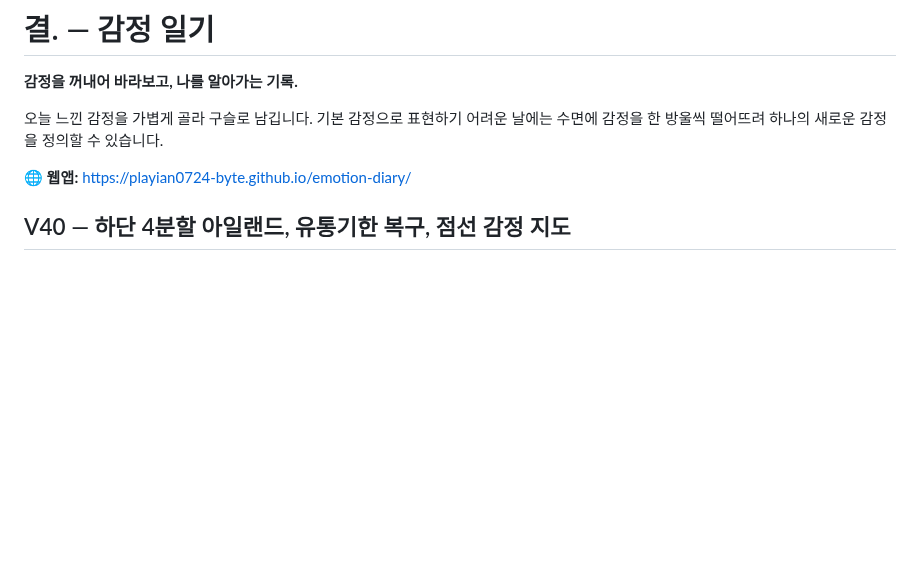
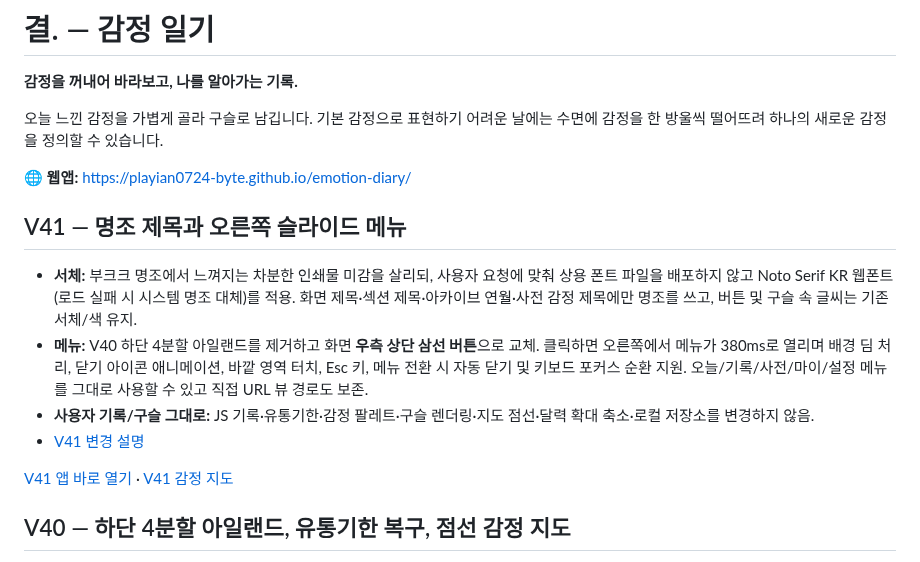
Before and after one commit to playian0724-byte/emotion-diary, a Markdown page: README.md, the part around the change. Rendered like a GitHub page; blank space fills up the shorter version.

Commit message:
Document V41 Korean serif editorial titles and smooth right sidebar replacing bottom island

```diff
--- a/README.md
+++ b/README.md
@@ -5,6 +5,15 @@
 오늘 느낀 감정을 가볍게 골라 구슬로 남깁니다. 기본 감정으로 표현하기 어려운 날에는 수면에 감정을 한 방울씩 떨어뜨려 하나의 새로운 감정을 정의할 수 있습니다.
 
 🌐 **웹앱:** https://playian0724-byte.github.io/emotion-diary/
+
+## V41 — 명조 제목과 오른쪽 슬라이드 메뉴
+
+- **서체:** 부크크 명조에서 느껴지는 차분한 인쇄물 미감을 살리되, 사용자 요청에 맞춰 상용 폰트 파일을 배포하지 않고 Noto Serif KR 웹폰트(로드 실패 시 시스템 명조 대체)를 적용. 화면 제목·섹션 제목·아카이브 연월·사전 감정 제목에만 명조를 쓰고, 버튼 및 구슬 속 글씨는 기존 서체/색 유지.
+- **메뉴:** V40 하단 4분할 아일랜드를 제거하고 화면 **우측 상단 삼선 버튼**으로 교체. 클릭하면 오른쪽에서 메뉴가 380ms로 열리며 배경 딤 처리, 닫기 아이콘 애니메이션, 바깥 영역 터치, Esc 키, 메뉴 전환 시 자동 닫기 및 키보드 포커스 순환 지원. 오늘/기록/사전/마이/설정 메뉴를 그대로 사용할 수 있고 직접 URL 뷰 경로도 보존.
+- **사용자 기록/구슬 그대로:** JS 기록·유통기한·감정 팔레트·구슬 렌더링·지도 점선·달력 확대 축소·로컬 저장소를 변경하지 않음.
+- [V41 변경 설명](./docs/V41_SERIF_DRAWER.md)
+
+[V41 앱 바로 열기](https://playian0724-byte.github.io/emotion-diary/?v=41) · [V41 감정 지도](https://playian0724-byte.github.io/emotion-diary/?v=41&demo=1&view=my)
 
 ## V40 — 하단 4분할 아일랜드, 유통기한 복구, 점선 감정 지도
 
```
